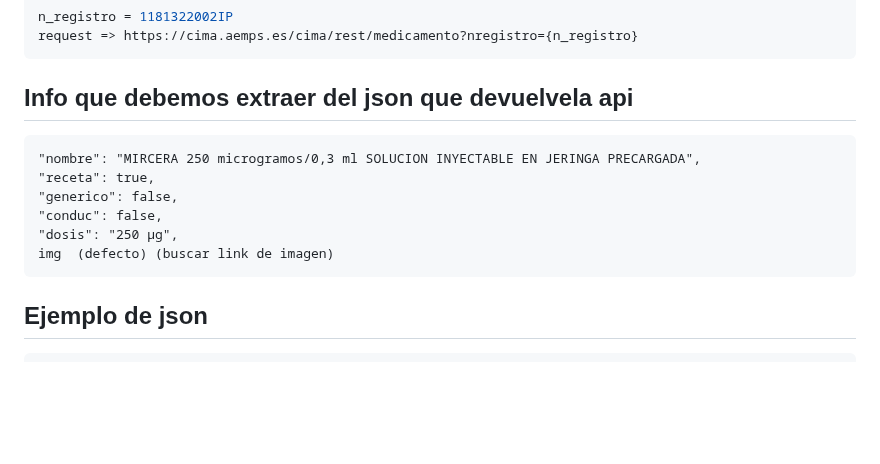
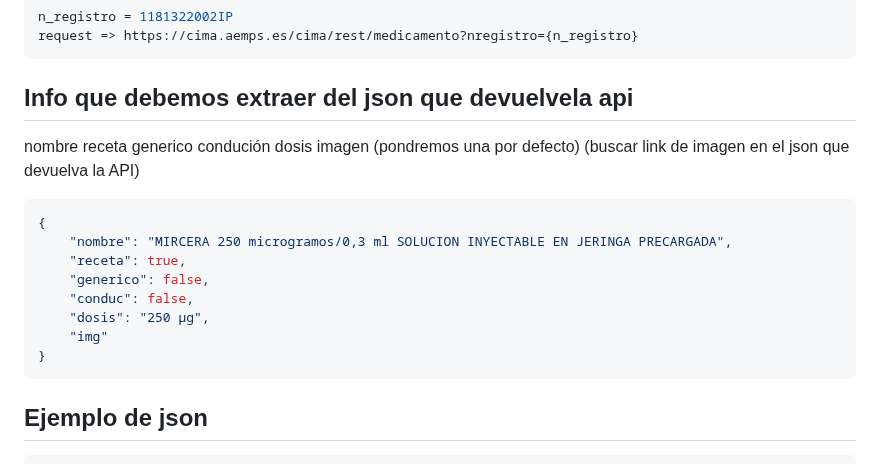
Before and after one commit to viorbe20/medical-leaflet-api-nlp, a Markdown page: readme.md, the part around the change. GitHub-like rendering; blank space fills up the shorter version.

````diff
--- a/readme.md
+++ b/readme.md
@@ -26,12 +26,23 @@ request => https://cima.aemps.es/cima/rest/medicamento?nregistro={n_registro}
 ```
 
 ## Info que debemos extraer del json que devuelvela api
+nombre
+receta
+generico
+condución
+dosis
+imagen (pondremos una por defecto) (buscar link de imagen en el json que devuelva la API)
+```json
+{
     "nombre": "MIRCERA 250 microgramos/0,3 ml SOLUCION INYECTABLE EN JERINGA PRECARGADA",
     "receta": true,
     "generico": false,
     "conduc": false,
     "dosis": "250 µg",
-    img  (defecto) (buscar link de imagen)
+    "img"
+}
+```
+
 ## Ejemplo de json
 ```json
 {
````
